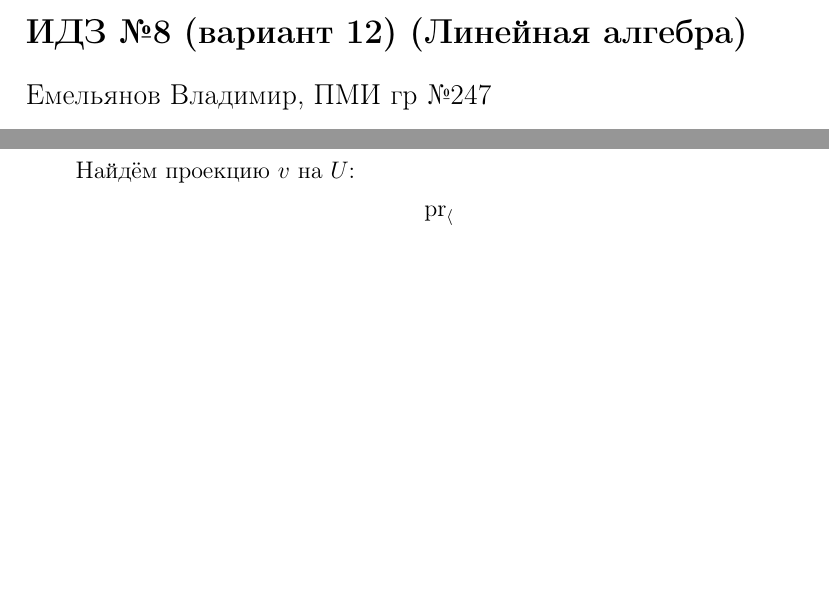
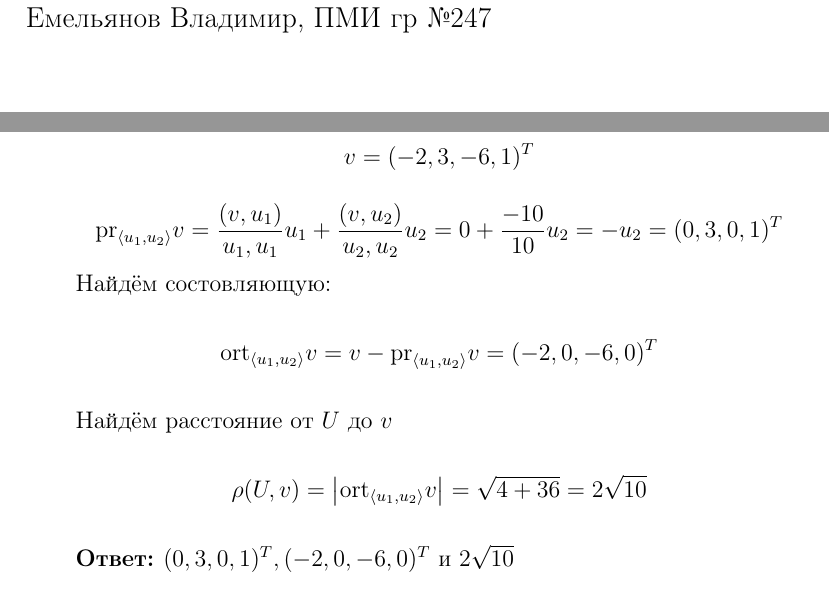
Before and after one commit to emelvv/hse-linal, a LaTeX document (ИДЗ8/main.tex): two parts of pages 1 and 3 of 3, joined at a grey line, cut at the place of the change, the shorter picture padded with empty space. Compiled offline with pdfLaTeX.

Commit message:
[2025-04-13 13:22:54]

```diff
--- a/ИДЗ8/main.tex
+++ b/ИДЗ8/main.tex
@@ -96,7 +96,12 @@
     Значит:
     $$U = \langle u_1, u_2 \rangle, \quad \text{где } \quad u_1= (-3, 0, 1, 0)^T, \quad  u_2 = (0, -3, 0, 1)^T$$
     Найдём проекцию $v$ на $U$:
-    $$\text{pr}_{\langle}$$
-
+    $$v = (-2, 3, -6, 1)^T$$
+    $$\text{pr}_{\langle u_1, u_2\rangle} v = \f{(v, u_1)}{u_1, u_1}u_1 + \f{(v, u_2)}{u_2, u_2}u_2 = 0 + \f{-10}{10}u_2 = -u_2 = (0, 3, 0, 1)^T$$
+    Найдём состовляющую:
+    $$\text{ort}_{\langle u_1, u_2\rangle} v = v - \text{pr}_{\langle u_1, u_2\rangle} v = (-2, 0, -6, 0)^T$$
+    Найдём расстояние от $U$ до $v$
+    $$\rho(U, v) = \abs{\text{ort}_{\langle u_1, u_2\rangle} v} = \sqrt{4+36} = 2\sqrt{10}$$
+    \textbf{Ответ: }$(0, 3, 0, 1)^T, (-2, 0, -6, 0)^T$ и $2\sqrt{10}$
 \end{enumerate}
 \end{document}
```
Also changed, not shown: ИДЗ8/main.pdf, 3 other files.
